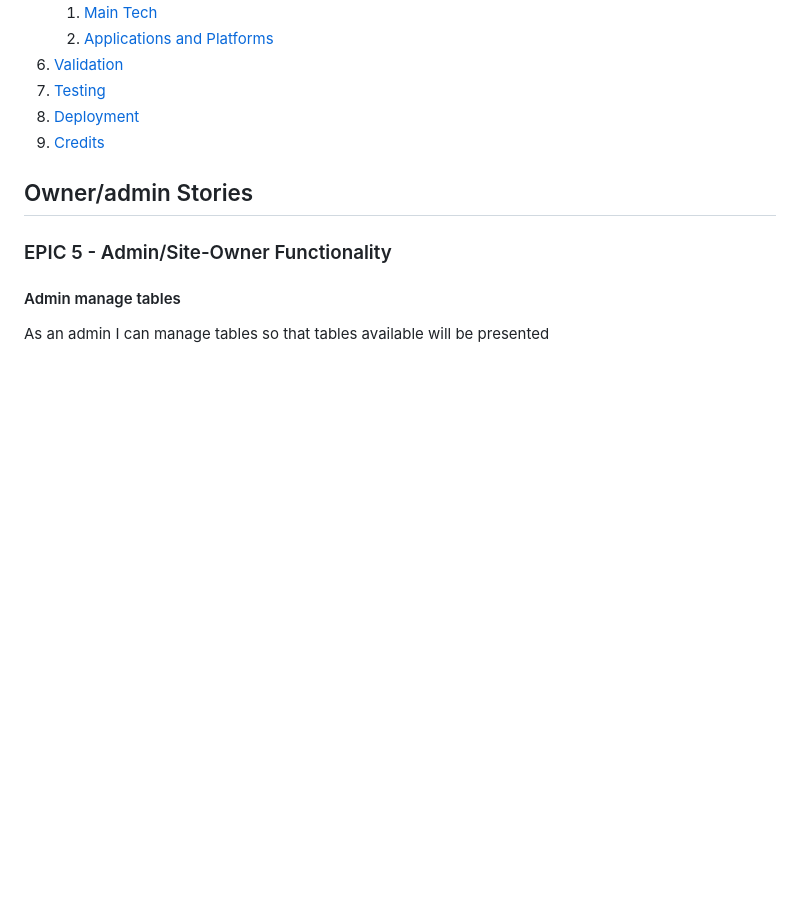
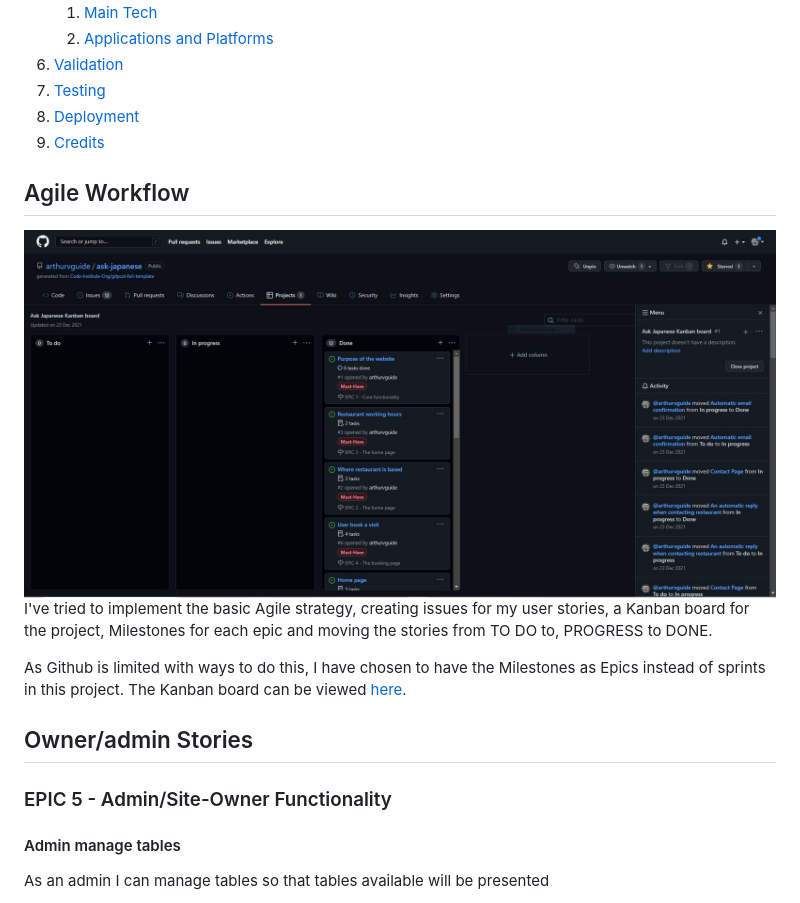
Before and after one commit to arthurvguide/ask-japanese, a Markdown page: README.md, the part around the change. Drawn GitHub-style; pictures changed too: docs/screenshots/kanban-board.JPG (added); blank space fills up the shorter version.

Commit message:
Add Agile Worflow to README

```diff
--- a/README.md
+++ b/README.md
@@ -27,6 +27,13 @@ To access admin
 8. [Deployment](#deployment)
 9. [Credits](#credits)
 
+## Agile Workflow
+
+![](https://github.com/arthurvguide/ask-japanese/blob/main/docs/screenshots/kanban-board.JPG)
+I've tried to implement the basic Agile strategy, creating issues for my user stories, a Kanban board for the project, Milestones for each epic and moving the stories from TO DO to, PROGRESS to DONE.
+
+As Github is limited with ways to do this, I have chosen to have the Milestones as Epics instead of sprints in this project.
+The Kanban board can be viewed [here](https://github.com/arthurvguide/ask-japanese/projects/1).
 ## Owner/admin Stories
 
 ### EPIC 5 - Admin/Site-Owner Functionality
```
